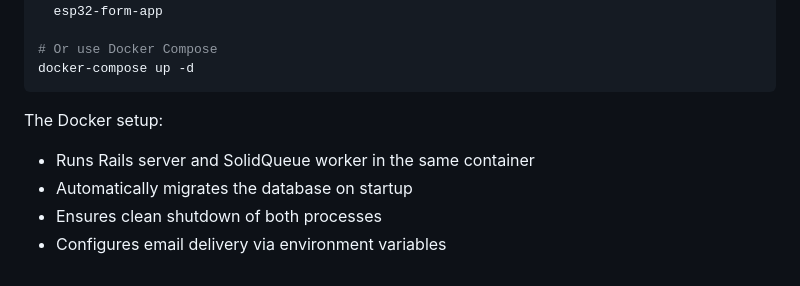
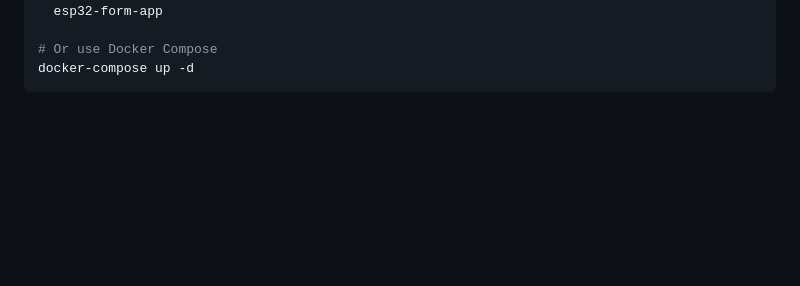
Before and after one commit to chobble-mirror/esp32-web-form-trigger, a Markdown page: README.md, the part around the change printed below. GitHub-like rendering; blank space fills up the shorter version.

````diff
--- a/README.md
+++ b/README.md
@@ -131,10 +125,3 @@ docker run -d -p 3000:3000 \
 # Or use Docker Compose
 docker-compose up -d
 ```
-
-The Docker setup:
-
-- Runs Rails server and SolidQueue worker in the same container
-- Automatically migrates the database on startup
-- Ensures clean shutdown of both processes
-- Configures email delivery via environment variables
````
Also changed, not shown: other parts of README.md (+10 -16 lines).
